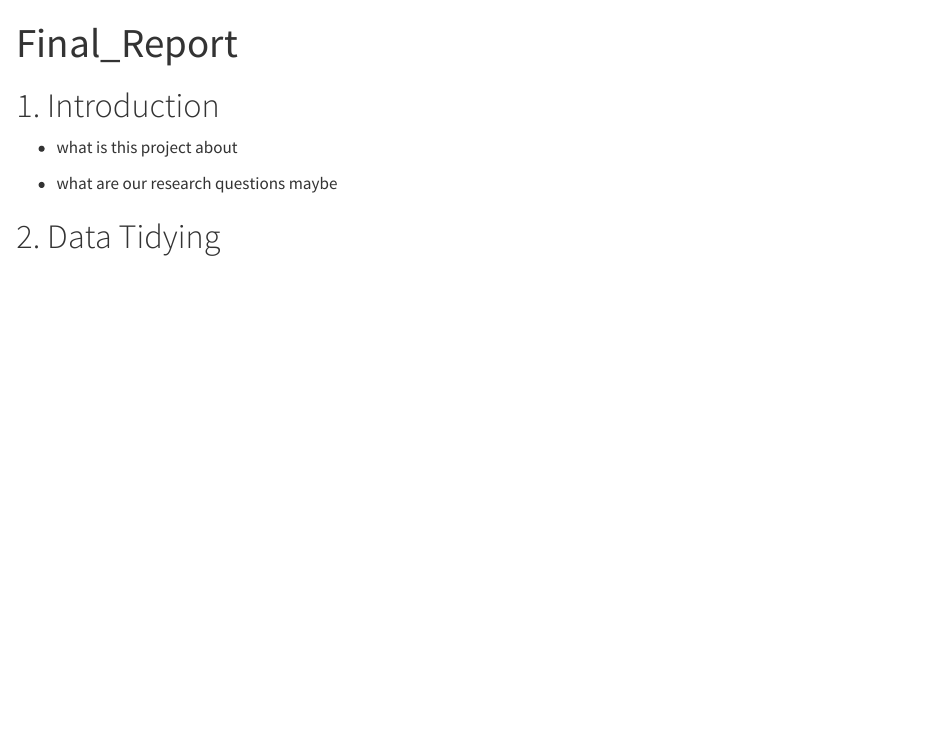
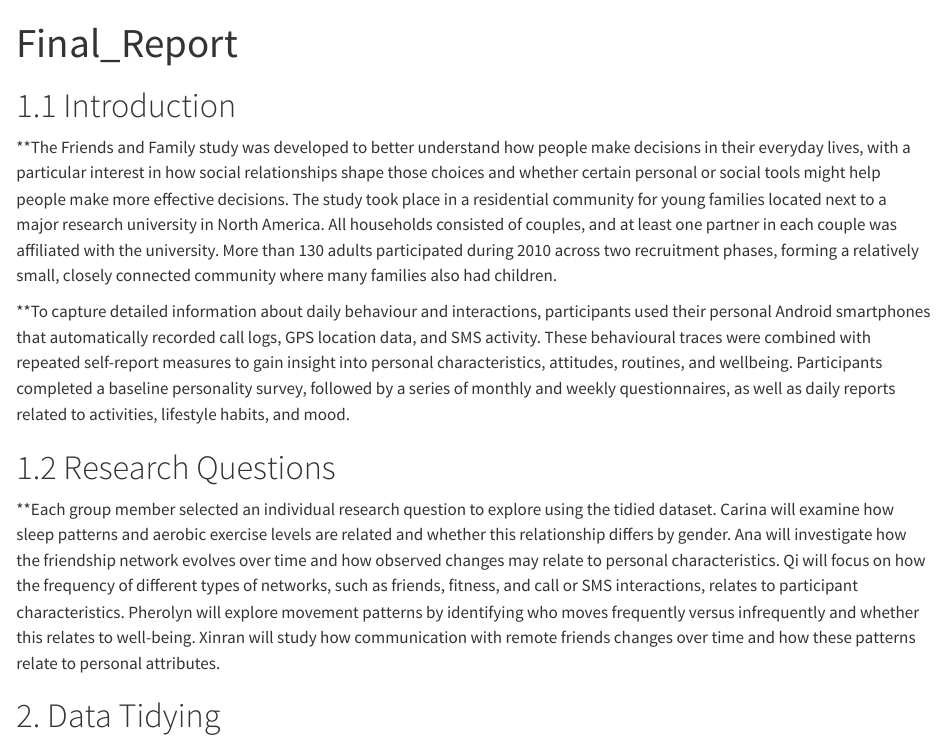
Before and after one commit to xinranliuva-ship-it/Strange_Group, a Quarto document (Final_Report.qmd): the page in a window 1100 px wide, from its top. Rendered offline with R 4.5, knitr and Pandoc in place of Quarto, with nearby package versions; some code elsewhere in the file could not run offline.

Commit message:
Update Final_Report.qmd

```diff
--- a/Final_Report.qmd
+++ b/Final_Report.qmd
@@ -3,11 +3,13 @@ title: "Final_Report"
 format: html
 ---
 
-# 1. Introduction
+# 1.1 Introduction
+**The Friends and Family study was developed to better understand how people make decisions in their everyday lives, with a particular interest in how social relationships shape those choices and whether certain personal or social tools might help people make more effective decisions. The study took place in a residential community for young families located next to a major research university in North America. All households consisted of couples, and at least one partner in each couple was affiliated with the university. More than 130 adults participated during 2010 across two recruitment phases, forming a relatively small, closely connected community where many families also had children.
 
--   what is this project about
+**To capture detailed information about daily behaviour and interactions, participants used their personal Android smartphones that automatically recorded call logs, GPS location data, and SMS activity. These behavioural traces were combined with repeated self-report measures to gain insight into personal characteristics, attitudes, routines, and wellbeing. Participants completed a baseline personality survey, followed by a series of monthly and weekly questionnaires, as well as daily reports related to activities, lifestyle habits, and mood.
 
--   what are our research questions maybe
+# 1.2 Research Questions
+**Each group member selected an individual research question to explore using the tidied dataset. Carina will examine how sleep patterns and aerobic exercise levels are related and whether this relationship differs by gender. Ana will investigate how the friendship network evolves over time and how observed changes may relate to personal characteristics. Qi will focus on how the frequency of different types of networks, such as friends, fitness, and call or SMS interactions, relates to participant characteristics. Pherolyn will explore movement patterns by identifying who moves frequently versus infrequently and whether this relates to well-being. Xinran will study how communication with remote friends changes over time and how these patterns relate to personal attributes.
 
 # 2. Data Tidying
 
```
